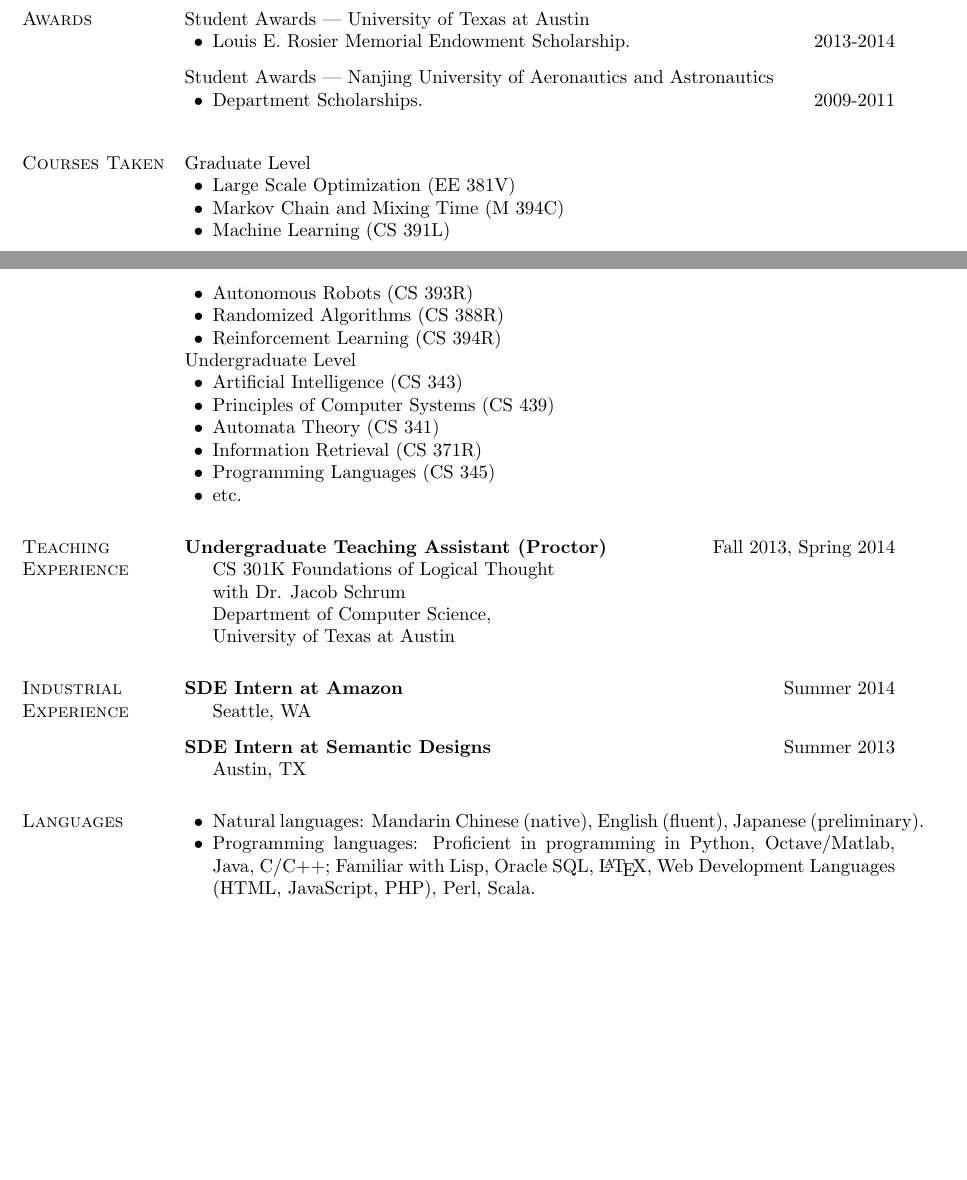
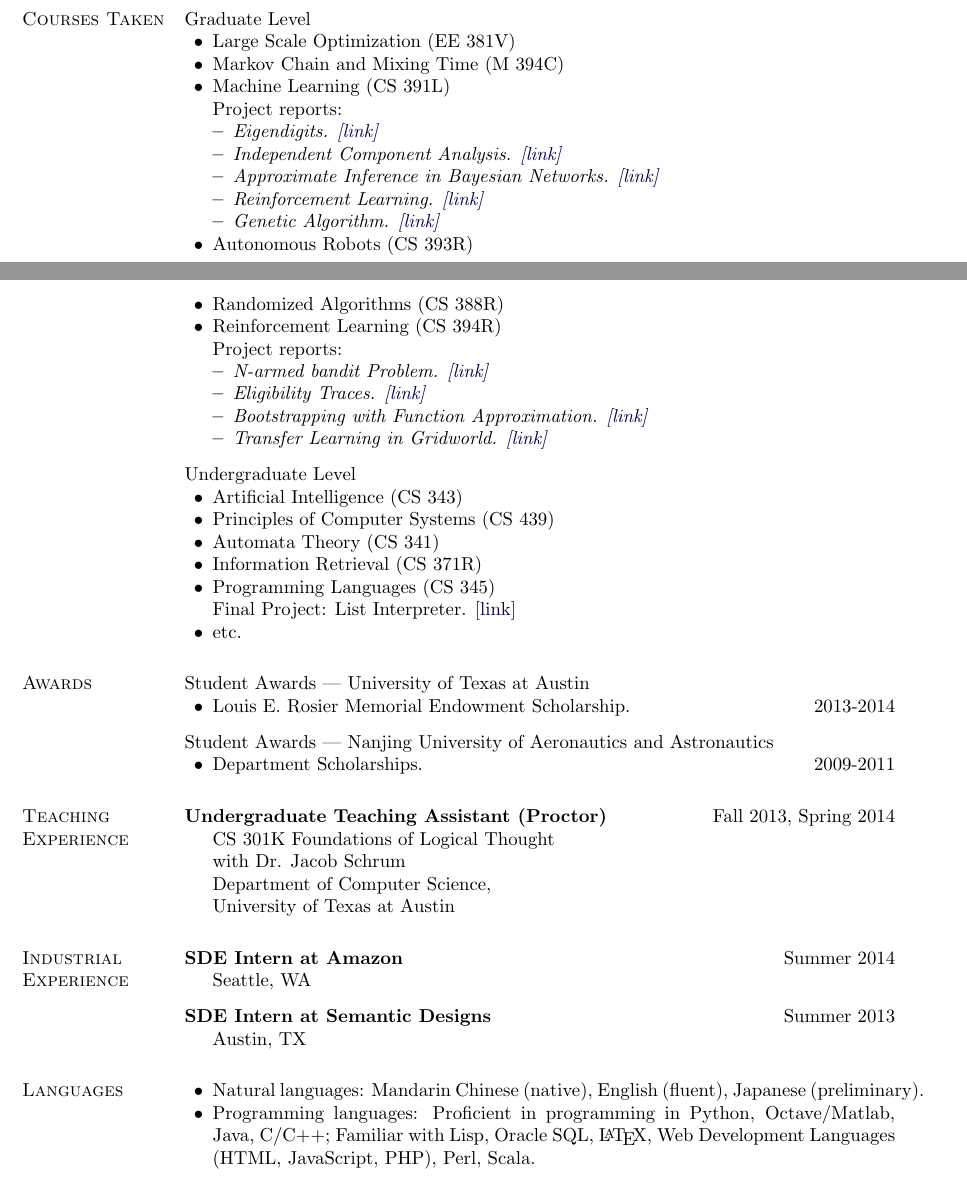
Before and after one commit to shunzh/cv, a LaTeX CV (cv.tex): two parts of pages 2 and 3 of 3, joined at a grey line, cut so that both start at the same text, the shorter picture padded with empty space. Compiled offline with pdfLaTeX.

Commit message:
added corse projects

```diff
--- a/cv.tex
+++ b/cv.tex
@@ -223,6 +223,8 @@
     \TeX}}
 \providecommand\Matlab{\textsc{Matlab}}
 
+\newcommand\webpage[1]{\href{http://cs.utexas.edu/~menie482/#1}{[link]}}
+
 %%%%%%%%%%%%%%%%%%%%%%%% End Helper Commands %%%%%%%%%%%%%%%%%%%%%%%%%%%
 
 %%%%%%%%%%%%%%%%%%%%%%%%% Begin CV Document %%%%%%%%%%%%%%%%%%%%%%%%%%%%
@@ -412,6 +413,43 @@ Autonomous Robots and Multirobot Systems (ARMS), 2014.
 \item Autonomous Agents and Multiagent Systems (AAMAS), Paris, 2014.
 \end{innerlist}
 
+\section{Courses Taken}
+Graduate Level
+\begin{innerlist}
+\item Large Scale Optimization (EE 381V)
+\item Markov Chain and Mixing Time (M 394C)
+\item Machine Learning (CS 391L)\\
+Project reports:
+\begin{innerlist}[before=\itshape,font=\normalfont]
+\item Eigendigits. \webpage{391L/report1.pdf}
+\item Independent Component Analysis. \webpage{391L/report2.pdf}
+\item Approximate Inference in Bayesian Networks. \webpage{391L/report4.pdf}
+\item Reinforcement Learning. \webpage{391L/report5.pdf}
+\item Genetic Algorithm. \webpage{391L/report6.pdf}
+\end{innerlist}
+\item Autonomous Robots (CS 393R)
+\item Randomized Algorithms (CS 388R)
+\item Reinforcement Learning (CS 394R)\\
+Project reports:
+\begin{innerlist}[before=\itshape,font=\normalfont]
+\item N-armed bandit Problem. \webpage{394proj1/report.html}
+\item Eligibility Traces. \webpage{394proj2/report.html}
+\item Bootstrapping with Function Approximation. \webpage{394proj3/report.html}
+\item Transfer Learning in Gridworld. \webpage{394proj4/report.pdf}
+\end{innerlist}
+\end{innerlist}
+\vspace{.1in}
+Undergraduate Level
+\begin{innerlist}
+\item Artificial Intelligence (CS 343)
+\item Principles of Computer Systems (CS 439)
+\item Automata Theory (CS 341)
+\item Information Retrieval (CS 371R)
+\item Programming Languages (CS 345)\\
+Final Project: List Interpreter. \webpage{345final/lisp.pdf}
+\item etc.
+\end{innerlist}
+
 \section{Awards}
 Student Awards --- University of Texas at Austin
 \begin{innerlist}
@@ -422,28 +460,6 @@ Student Awards --- University of Texas at Austin
 Student Awards --- Nanjing University of Aeronautics and Astronautics
 \begin{innerlist}
 \item Department Scholarships. \hfill 2009-2011
-\end{innerlist}
-
-\halfblankline
-
-\section{Courses Taken}
-Graduate Level
-\begin{innerlist}
-\item Large Scale Optimization (EE 381V)
-\item Markov Chain and Mixing Time (M 394C)
-\item Machine Learning (CS 391L)
-\item Autonomous Robots (CS 393R)
-\item Randomized Algorithms (CS 388R)
-\item Reinforcement Learning (CS 394R)
-\end{innerlist}
-Undergraduate Level
-\begin{innerlist}
-\item Artificial Intelligence (CS 343)
-\item Principles of Computer Systems (CS 439)
-\item Automata Theory (CS 341)
-\item Information Retrieval (CS 371R)
-\item Programming Languages (CS 345)
-\item etc.
 \end{innerlist}
 
 \section{Teaching Experience}
```
Also changed, not shown: cv.pdf, cv.tex (5 more changed lines).
